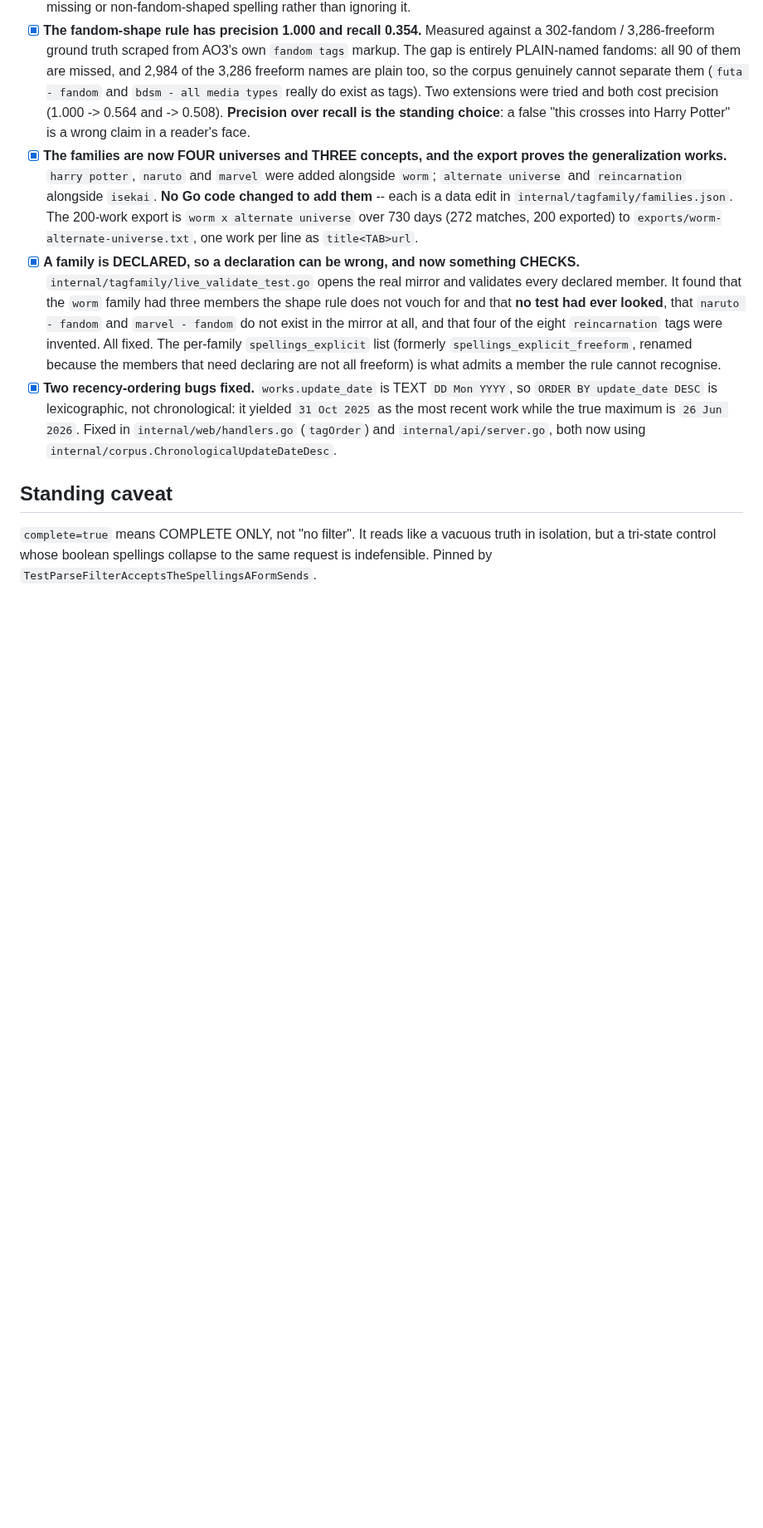
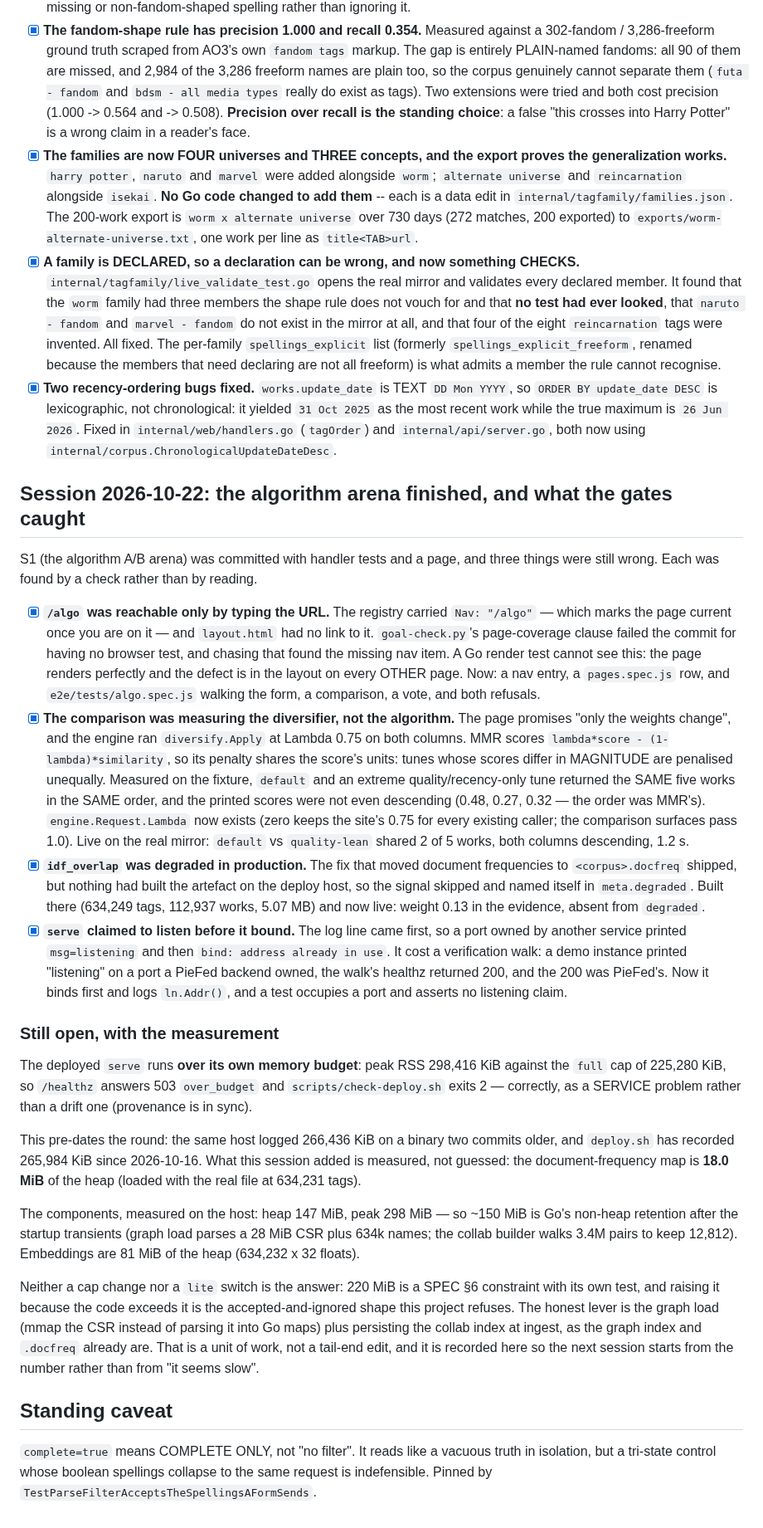
Before and after one commit to 8ullyMaguire/kindred, a Markdown page: docs/what-is-left.md, the part around the change. Shown at 83% size. Rendered like a GitHub page; blank space fills up the shorter version.

Commit message:
docs: the arena's completion, the Lambda decision, and the memory number
Records what the gates found after S1 was called complete: the page had no nav
link, and the comparison was ranking through the MMR diversifier (both columns
returned the same works in the same order for two very different tunes). The
PLAN gains the fourth S1 decision — comparisons rank on relevance alone — with
its consequence stated plainly: /algo and /recommend do not show the same order
for the same tune, deliberately.

what-is-left.md carries the session entry and the one thing still open, with
measurements rather than adjectives: the deployed serve peaks at 298,416 KiB
against the 220 MiB SPEC cap (503 over_budget), pre-existing at 266,436 KiB on
a binary two commits older, with this session's docfreq map measured at 18.0
MiB of a 147 MiB heap. Raising the cap is refused in writing, with the reason
and the lever that would actually fix it.

```diff
--- a/docs/what-is-left.md
+++ b/docs/what-is-left.md
@@ -343,6 +343,70 @@ family**, updated within N days.
       (`tagOrder`) and `internal/api/server.go`, both now using
       `internal/corpus.ChronologicalUpdateDateDesc`.
 
+## Session 2026-10-22: the algorithm arena finished, and what the gates caught
+
+S1 (the algorithm A/B arena) was committed with handler tests and a page, and
+three things were still wrong. Each was found by a check rather than by reading.
+
+- [x] **`/algo` was reachable only by typing the URL.** The registry carried
+      `Nav: "/algo"` — which marks the page current once you are on it — and
+      `layout.html` had no link to it. `goal-check.py`'s page-coverage clause
+      failed the commit for having no browser test, and chasing that found the
+      missing nav item. A Go render test cannot see this: the page renders
+      perfectly and the defect is in the layout on every OTHER page. Now: a nav
+      entry, a `pages.spec.js` row, and `e2e/tests/algo.spec.js` walking the
+      form, a comparison, a vote, and both refusals.
+- [x] **The comparison was measuring the diversifier, not the algorithm.** The
+      page promises "only the weights change", and the engine ran
+      `diversify.Apply` at Lambda 0.75 on both columns. MMR scores
+      `lambda*score - (1-lambda)*similarity`, so its penalty shares the score's
+      units: tunes whose scores differ in MAGNITUDE are penalised unequally.
+      Measured on the fixture, `default` and an extreme quality/recency-only
+      tune returned the SAME five works in the SAME order, and the printed
+      scores were not even descending (0.48, 0.27, 0.32 — the order was MMR's).
+      `engine.Request.Lambda` now exists (zero keeps the site's 0.75 for every
+      existing caller; the comparison surfaces pass 1.0). Live on the real
+      mirror: `default` vs `quality-lean` shared 2 of 5 works, both columns
+      descending, 1.2 s.
+- [x] **`idf_overlap` was degraded in production.** The fix that moved
+      document frequencies to `<corpus>.docfreq` shipped, but nothing had
+      built the artefact on the deploy host, so the signal skipped and named
+      itself in `meta.degraded`. Built there (634,249 tags, 112,937 works,
+      5.07 MB) and now live: weight 0.13 in the evidence, absent from
+      `degraded`.
+- [x] **`serve` claimed to listen before it bound.** The log line came first,
+      so a port owned by another service printed `msg=listening` and then
+      `bind: address already in use`. It cost a verification walk: a demo
+      instance printed "listening" on a port a PieFed backend owned, the walk's
+      healthz returned 200, and the 200 was PieFed's. Now it binds first and
+      logs `ln.Addr()`, and a test occupies a port and asserts no listening
+      claim.
+
+### Still open, with the measurement
+
+The deployed `serve` runs **over its own memory budget**: peak RSS 298,416 KiB
+against the `full` cap of 225,280 KiB, so `/healthz` answers 503
+`over_budget` and `scripts/check-deploy.sh` exits 2 — correctly, as a SERVICE
+problem rather than a drift one (provenance is in sync).
+
+This pre-dates the round: the same host logged 266,436 KiB on a binary two
+commits older, and `deploy.sh` has recorded 265,984 KiB since 2026-10-16. What
+this session added is measured, not guessed: the document-frequency map is
+**18.0 MiB** of the heap (loaded with the real file at 634,231 tags).
+
+The components, measured on the host: heap 147 MiB, peak 298 MiB — so ~150 MiB
+is Go's non-heap retention after the startup transients (graph load parses a
+28 MiB CSR plus 634k names; the collab builder walks 3.4M pairs to keep
+12,812). Embeddings are 81 MiB of the heap (634,232 x 32 floats).
+
+Neither a cap change nor a `lite` switch is the answer: 220 MiB is a SPEC §6
+constraint with its own test, and raising it because the code exceeds it is the
+accepted-and-ignored shape this project refuses. The honest lever is the graph
+load (mmap the CSR instead of parsing it into Go maps) plus persisting the
+collab index at ingest, as the graph index and `.docfreq` already are. That is
+a unit of work, not a tail-end edit, and it is recorded here so the next
+session starts from the number rather than from "it seems slow".
+
 ## Standing caveat
 
 `complete=true` means COMPLETE ONLY, not "no filter". It reads like a vacuous
```
Also changed, not shown: docs/PLAN-recsurfaces-tier1.md (+26 -0 lines).
